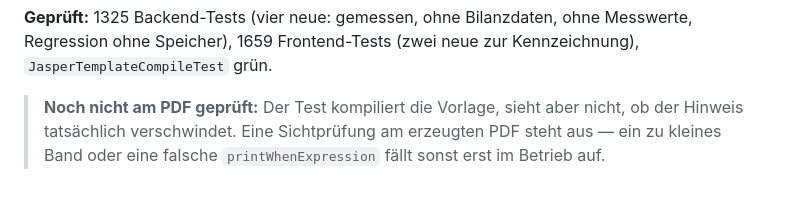
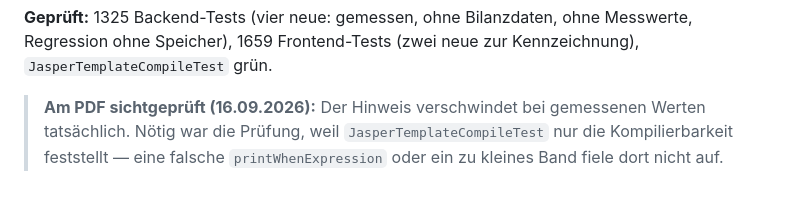
Before and after one commit to ursnacht/ZEV, a Markdown page: Specs/Statistik-Kennzahlen_Umsetzungsplan.md, the part around the change. GitHub-like rendering.

```diff
--- a/Specs/Statistik-Kennzahlen_Umsetzungsplan.md
+++ b/Specs/Statistik-Kennzahlen_Umsetzungsplan.md
@@ -222,6 +222,6 @@ war; nur `signedKwhZeile` hatte ihn hart auf `true`. Das Template blieb unberüh
 **Geprüft:** 1325 Backend-Tests (vier neue: gemessen, ohne Bilanzdaten, ohne Messwerte, Regression
 ohne Speicher), 1659 Frontend-Tests (zwei neue zur Kennzeichnung), `JasperTemplateCompileTest` grün.
 
-> **Noch nicht am PDF geprüft:** Der Test kompiliert die Vorlage, sieht aber nicht, ob der Hinweis
-> tatsächlich verschwindet. Eine Sichtprüfung am erzeugten PDF steht aus — ein zu kleines Band oder
-> eine falsche `printWhenExpression` fällt sonst erst im Betrieb auf.
+> **Am PDF sichtgeprüft (16.09.2026):** Der Hinweis verschwindet bei gemessenen Werten
+> tatsächlich. Nötig war die Prüfung, weil `JasperTemplateCompileTest` nur die Kompilierbarkeit
+> feststellt — eine falsche `printWhenExpression` oder ein zu kleines Band fiele dort nicht auf.
```
Also changed, not shown: Specs/Statistik-Kennzahlen.md (+5 -5 lines).
